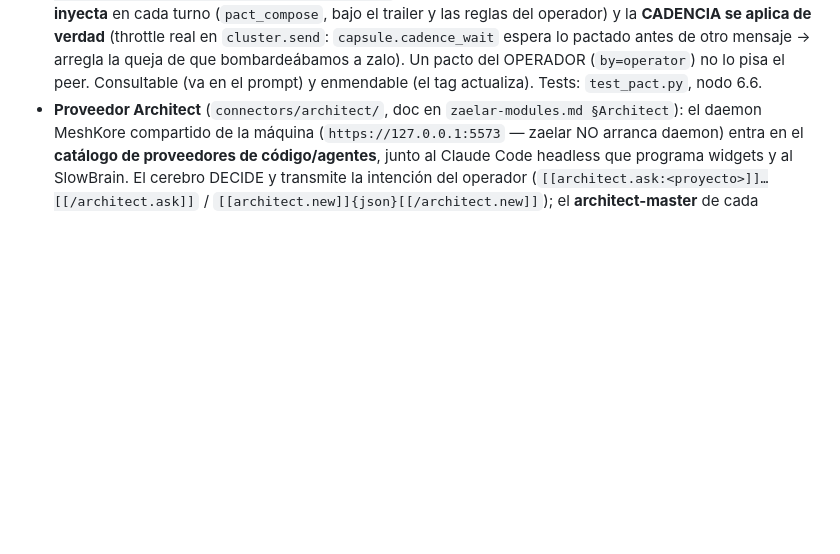
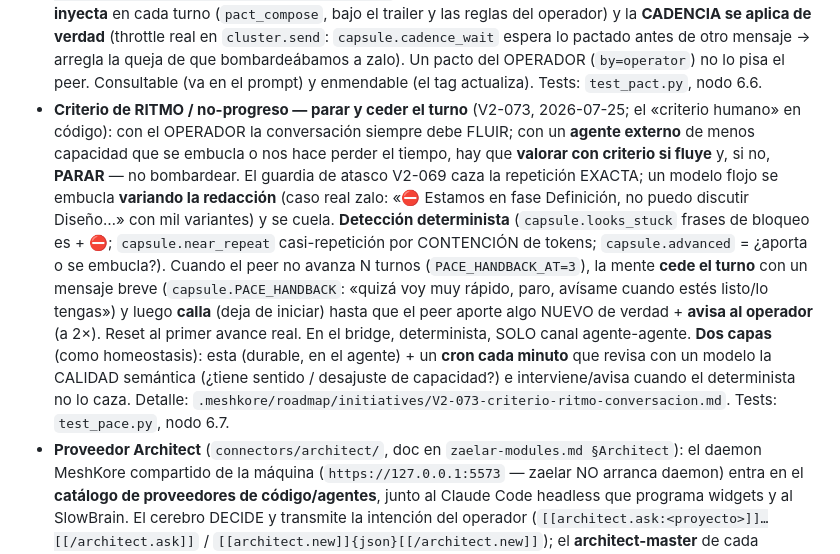
Before and after one commit to deepmindru-afk/zaelar, a Markdown page: CLAUDE.md, the part around the change. Drawn GitHub-style; blank space fills up the shorter version.

Commit message:
docs(CLAUDE): criterio de ritmo/no-progreso agente-agente (V2-073)
Co-Authored-By: Claude Opus 4.8 (1M context) <noreply@anthropic.com>

```diff
--- a/CLAUDE.md
+++ b/CLAUDE.md
@@ -944,6 +944,19 @@ No crear `.meshkore/daemon.py`, ni targets `make meshkore`, ni bindear el puerto
   operador) y la **CADENCIA se aplica de verdad** (throttle real en `cluster.send`: `capsule.cadence_wait` espera lo
   pactado antes de otro mensaje → arregla la queja de que bombardeábamos a zalo). Un pacto del OPERADOR (`by=operator`)
   no lo pisa el peer. Consultable (va en el prompt) y enmendable (el tag actualiza). Tests: `test_pact.py`, nodo 6.6.
+- **Criterio de RITMO / no-progreso — parar y ceder el turno** (V2-073, 2026-07-25; el «criterio humano» en código):
+  con el OPERADOR la conversación siempre debe FLUIR; con un **agente externo** de menos capacidad que se embucla o
+  nos hace perder el tiempo, hay que **valorar con criterio si fluye** y, si no, **PARAR** — no bombardear. El guardia
+  de atasco V2-069 caza la repetición EXACTA; un modelo flojo se embucla **variando la redacción** (caso real zalo:
+  «⛔ Estamos en fase Definición, no puedo discutir Diseño…» con mil variantes) y se cuela. **Detección determinista**
+  (`capsule.looks_stuck` frases de bloqueo es + ⛔; `capsule.near_repeat` casi-repetición por CONTENCIÓN de tokens;
+  `capsule.advanced` = ¿aporta o se embucla?). Cuando el peer no avanza N turnos (`PACE_HANDBACK_AT=3`), la mente
+  **cede el turno** con un mensaje breve (`capsule.PACE_HANDBACK`: «quizá voy muy rápido, paro, avísame cuando estés
+  listo/lo tengas») y luego **calla** (deja de iniciar) hasta que el peer aporte algo NUEVO de verdad + **avisa al
+  operador** (a 2×). Reset al primer avance real. En el bridge, determinista, SOLO canal agente-agente. **Dos capas**
+  (como homeostasis): esta (durable, en el agente) + un **cron cada minuto** que revisa con un modelo la CALIDAD
+  semántica (¿tiene sentido / desajuste de capacidad?) e interviene/avisa cuando el determinista no lo caza. Detalle:
+  `.meshkore/roadmap/initiatives/V2-073-criterio-ritmo-conversacion.md`. Tests: `test_pace.py`, nodo 6.7.
 - **Proveedor Architect** (`connectors/architect/`, doc en `zaelar-modules.md §Architect`): el daemon MeshKore
   compartido de la máquina (`https://127.0.0.1:5573` — zaelar NO arranca daemon) entra en el **catálogo de
   proveedores de código/agentes**, junto al Claude Code headless que programa widgets y al SlowBrain. El cerebro
```
